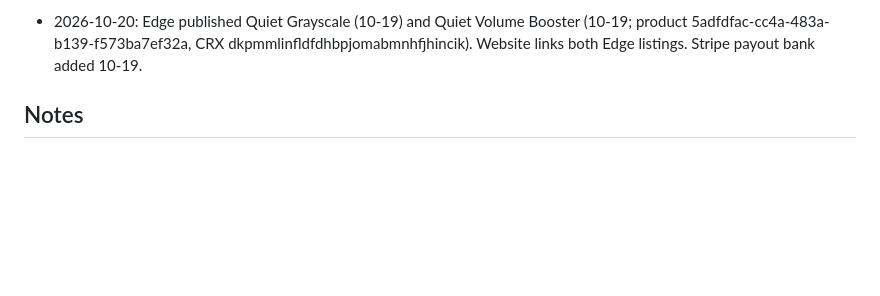
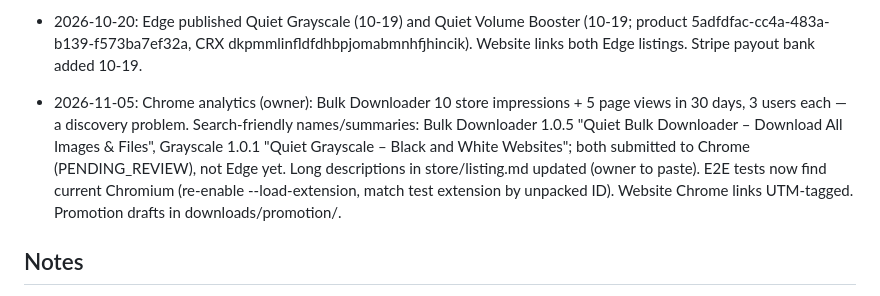
Before and after one commit to quietutilities-bit/quiet-utilities, a Markdown page: STATUS.md, the part around the change. Drawn GitHub-style; blank space fills up the shorter version.

Commit message:
STATUS: 2026-11-05 discovery work
Co-Authored-By: Claude Opus 5.5 <noreply@anthropic.com>
Claude-Session: https://claude.ai/code/session_01J7QoYEsc7GEBc1DgkgcMTx

```diff
--- a/STATUS.md
+++ b/STATUS.md
@@ -52,6 +52,7 @@ Claude asks first: new extensions, price changes, spending money, legal/policy i
 - 2026-10-19: Quiet Grayscale submitted to Edge (product 085fbdd1-d83f-49fd-9752-15f5dce16a2f); CRX nnmpboogglfnjoddhmpjcakbihffiaja. Add website Edge link once Microsoft's 'published' email arrives.
 - 2026-10-19: Product studio (owner-requested): built Quiet Volume Booster 1.0.0 (extensions/volume): per-site volume 0–600% with limiter, badge, Alt+Shift+Up/Down, optional every-website; Pro $4.99 (EQ presets, mono, quiet hours) via ExtensionPay id quiet-volume-booster (owner must register it before upload). 11/11 unit tests, e2e pass in Pro and Free modes (real loudness measured 3x at 300%; cross-site non-CORS media left alone). Store kit in downloads/quiet-volume-booster; website card + privacy policy updated. Firefox data_collection_permissions still 'none' for paid products: recheck before Firefox submission.
 - 2026-10-20: Edge published Quiet Grayscale (10-19) and Quiet Volume Booster (10-19; product 5adfdfac-cc4a-483a-b139-f573ba7ef32a, CRX dkpmmlinfldfdhbpjomabmnhfjhincik). Website links both Edge listings. Stripe payout bank added 10-19.
+- 2026-11-05: Chrome analytics (owner): Bulk Downloader 10 store impressions + 5 page views in 30 days, 3 users each — a discovery problem. Search-friendly names/summaries: Bulk Downloader 1.0.5 "Quiet Bulk Downloader – Download All Images & Files", Grayscale 1.0.1 "Quiet Grayscale – Black and White Websites"; both submitted to Chrome (PENDING_REVIEW), not Edge yet. Long descriptions in store/listing.md updated (owner to paste). E2E tests now find current Chromium (re-enable --load-extension, match test extension by unpacked ID). Website Chrome links UTM-tagged. Promotion drafts in downloads/promotion/.
 
 ## Notes
 - From Claude sessions: GitHub Actions secrets/variables can't be read or set (proxy blocks it); dispatching workflows and reading runs works via `gh api` REST. GraphQL is blocked.
```
